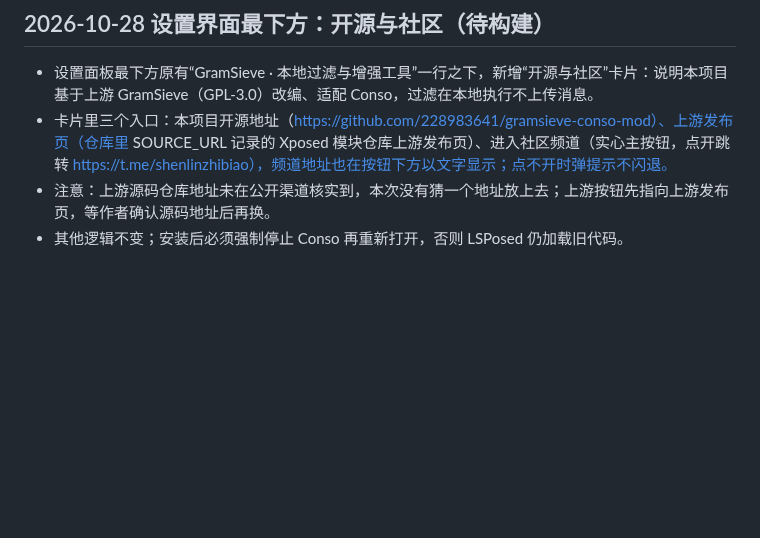
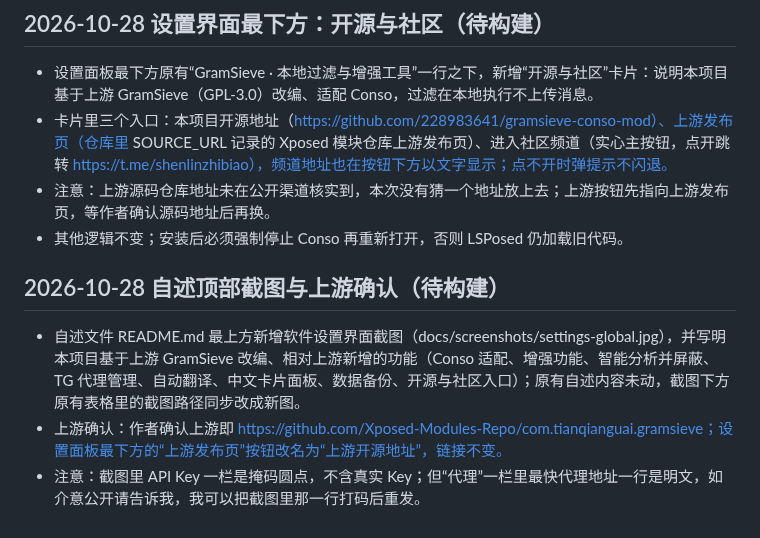
Before and after one commit to 228983641/gramsieve-conso-mod, a Markdown page: README_CONSO.md, the part around the change. Rendered like a GitHub page; blank space fills up the shorter version.

```diff
--- a/README_CONSO.md
+++ b/README_CONSO.md
@@ -341,3 +341,8 @@ Untested on a real device. Known risks:
 - 卡片里三个入口：本项目开源地址（https://github.com/228983641/gramsieve-conso-mod）、上游发布页（仓库里 SOURCE_URL 记录的 Xposed 模块仓库上游发布页）、进入社区频道（实心主按钮，点开跳转 https://t.me/shenlinzhibiao），频道地址也在按钮下方以文字显示；点不开时弹提示不闪退。
 - 注意：上游源码仓库地址未在公开渠道核实到，本次没有猜一个地址放上去；上游按钮先指向上游发布页，等作者确认源码地址后再换。
 - 其他逻辑不变；安装后必须强制停止 Conso 再重新打开，否则 LSPosed 仍加载旧代码。
+
+## 2026-10-28 自述顶部截图与上游确认（待构建）
+- 自述文件 README.md 最上方新增软件设置界面截图（docs/screenshots/settings-global.jpg），并写明本项目基于上游 GramSieve 改编、相对上游新增的功能（Conso 适配、增强功能、智能分析并屏蔽、TG 代理管理、自动翻译、中文卡片面板、数据备份、开源与社区入口）；原有自述内容未动，截图下方原有表格里的截图路径同步改成新图。
+- 上游确认：作者确认上游即 https://github.com/Xposed-Modules-Repo/com.tianqianguai.gramsieve；设置面板最下方的“上游发布页”按钮改名为“上游开源地址”，链接不变。
+- 注意：截图里 API Key 一栏是掩码圆点，不含真实 Key；但“代理”一栏里最快代理地址一行是明文，如介意公开请告诉我，我可以把截图里那一行打码后重发。
```
Also changed, not shown: README.md (+18 -1 lines), docs/screenshots/settings-global.jpg (added), 1 other file.
